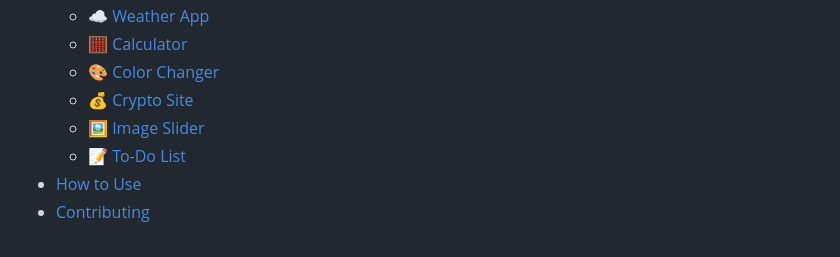
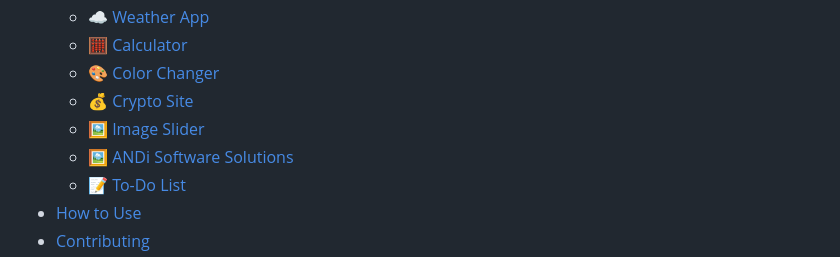
Before and after one commit to shubhamsharma18/JavascriptProjects, a Markdown page: README.md, the part around the change printed below. Drawn GitHub-style.

```diff
--- a/README.md
+++ b/README.md
@@ -14,6 +14,7 @@ Welcome to the **JavaScriptProject** repository! 🚀✨ Here, you'll find a col
   - [🎨 Color Changer](#-color-changer)
   - [💰 Crypto Site](#-crypto-site)
   - [🖼️ Image Slider](#-image-slider)
+  - [🖼 ANDi Software Solutions](#-ANDI-Solutions)
   - [📝 To-Do List](#-to-do-list)
 - [How to Use](#how-to-use)
 - [Contributing](#contributing)
```
Also changed, not shown: other parts of README.md (+2 -0 lines).
